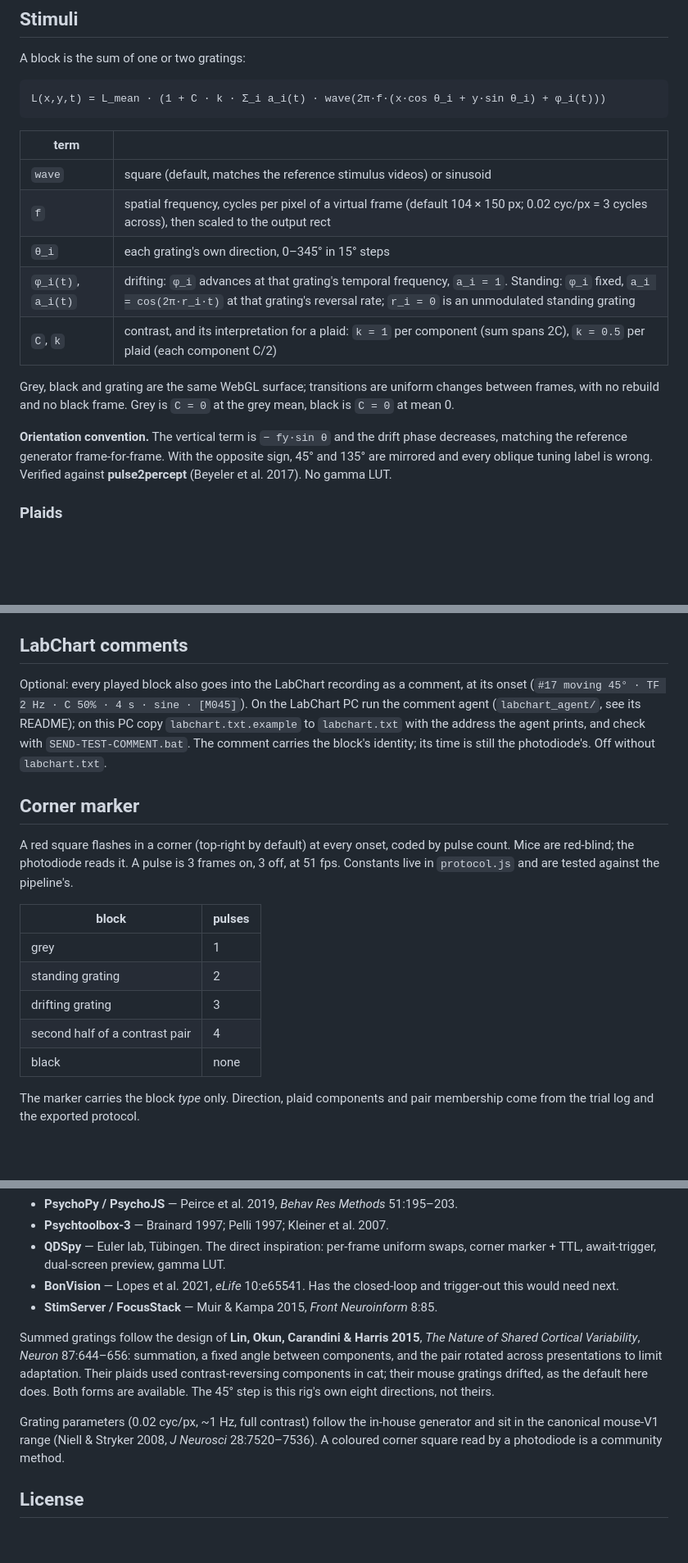
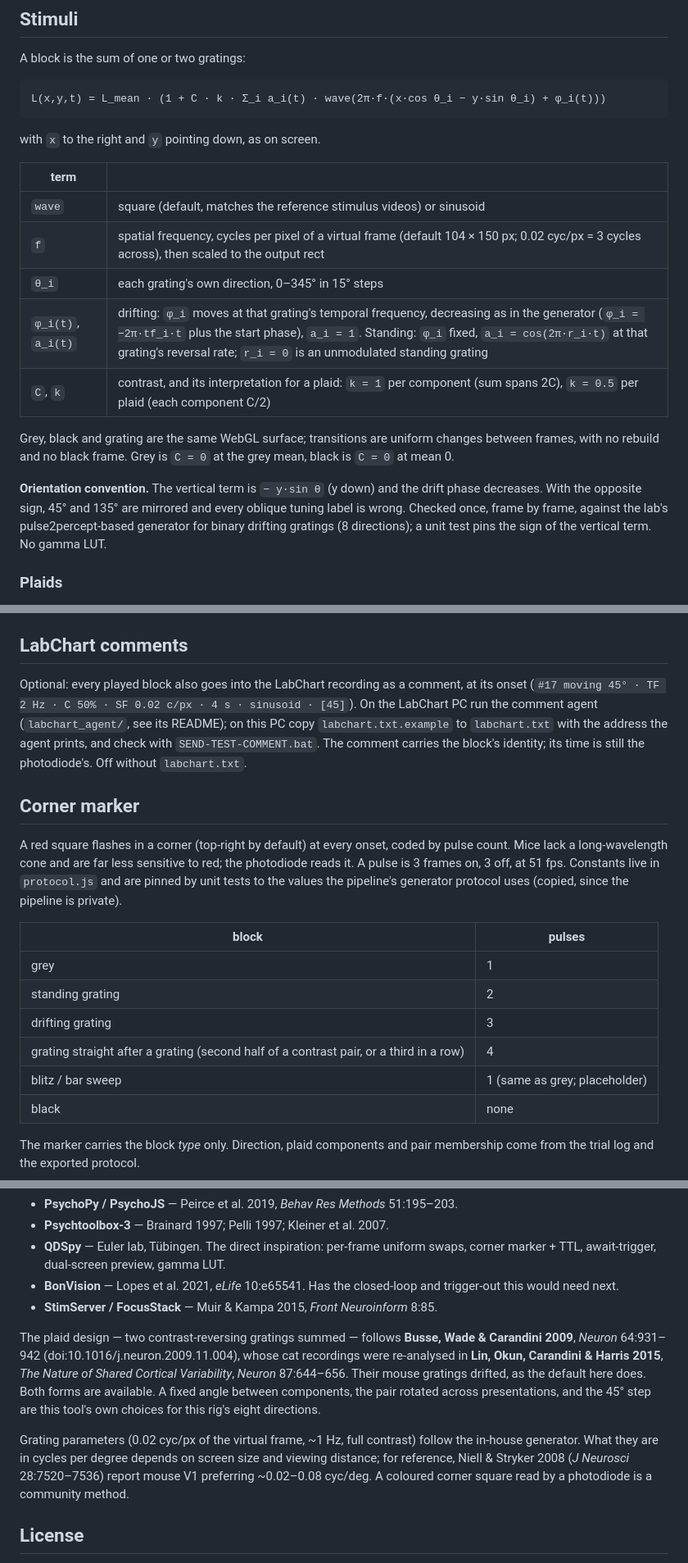
Before and after one commit to LynnYuSmith/stimulus-runner, a Markdown page: README.md, 3 parts joined by grey strips. Shown at 82% size. GitHub-like rendering; blank space fills up the shorter version.

Commit message:
docs: correct README claims (verification, formula, LabChart example, pair marking, citations, units)

````diff
--- a/README.md
+++ b/README.md
@@ -51,25 +52,27 @@ value beside a slider to type it. The header **manual** link is the in-app guide
 A block is the sum of one or two gratings:
 
 ```
-L(x,y,t) = L_mean · (1 + C · k · Σ_i a_i(t) · wave(2π·f·(x·cos θ_i + y·sin θ_i) + φ_i(t)))
+L(x,y,t) = L_mean · (1 + C · k · Σ_i a_i(t) · wave(2π·f·(x·cos θ_i − y·sin θ_i) + φ_i(t)))
 ```
+
+with `x` to the right and `y` pointing down, as on screen.
 
 | term | |
 |---|---|
 | `wave` | square (default, matches the reference stimulus videos) or sinusoid |
 | `f` | spatial frequency, cycles per pixel of a virtual frame (default 104 × 150 px; 0.02 cyc/px = 3 cycles across), then scaled to the output rect |
 | `θ_i` | each grating's own direction, 0–345° in 15° steps |
-| `φ_i(t)`, `a_i(t)` | drifting: `φ_i` advances at that grating's temporal frequency, `a_i = 1`. Standing: `φ_i` fixed, `a_i = cos(2π·r_i·t)` at that grating's reversal rate; `r_i = 0` is an unmodulated standing grating |
+| `φ_i(t)`, `a_i(t)` | drifting: `φ_i` moves at that grating's temporal frequency, decreasing as in the generator (`φ_i = −2π·tf_i·t` plus the start phase), `a_i = 1`. Standing: `φ_i` fixed, `a_i = cos(2π·r_i·t)` at that grating's reversal rate; `r_i = 0` is an unmodulated standing grating |
 | `C`, `k` | contrast, and its interpretation for a plaid: `k = 1` per component (sum spans 2C), `k = 0.5` per plaid (each component C/2) |
 
 Grey, black and grating are the same WebGL surface; transitions are uniform changes between
 frames, with no rebuild and no black frame. Grey is `C = 0` at the grey mean, black is `C = 0`
 at mean 0.
 
-**Orientation convention.** The vertical term is `− fy·sin θ` and the drift phase decreases,
-matching the reference generator frame-for-frame. With the opposite sign, 45° and 135° are
-mirrored and every oblique tuning label is wrong. Verified against **pulse2percept** (Beyeler
-et al. 2017). No gamma LUT.
+**Orientation convention.** The vertical term is `− y·sin θ` (y down) and the drift phase
+decreases. With the opposite sign, 45° and 135° are mirrored and every oblique tuning label is
+wrong. Checked once, frame by frame, against the lab's pulse2percept-based generator for binary
+drifting gratings (8 directions); a unit test pins the sign of the vertical term. No gamma LUT.
 
 ### Plaids
 
@@ -124,7 +130,7 @@ property of either.
 ## LabChart comments
 
 Optional: every played block also goes into the LabChart recording as a comment, at its onset
-(`#17 moving 45° · TF 2 Hz · C 50% · 4 s · sine · [M045]`). On the LabChart PC run the comment agent
+(`#17 moving 45° · TF 2 Hz · C 50% · SF 0.02 c/px · 4 s · sinusoid · [45]`). On the LabChart PC run the comment agent
 (`labchart_agent/`, see its README); on this PC copy `labchart.txt.example` to `labchart.txt` with the
 address the agent prints, and check with `SEND-TEST-COMMENT.bat`. The comment carries the block's identity;
 its time is still the photodiode's. Off without `labchart.txt`.
@@ -132,15 +138,17 @@ its time is still the photodiode's. Off without `labchart.txt`.
 ## Corner marker
 
 A red square flashes in a corner (top-right by default) at every onset, coded by pulse count.
-Mice are red-blind; the photodiode reads it. A pulse is 3 frames on, 3 off, at 51 fps.
-Constants live in `protocol.js` and are tested against the pipeline's.
+Mice lack a long-wavelength cone and are far less sensitive to red; the photodiode reads it. A pulse is 3 frames on, 3 off, at 51 fps.
+Constants live in `protocol.js` and are pinned by unit tests to the values the pipeline's
+generator protocol uses (copied, since the pipeline is private).
 
 | block | pulses |
 |---|---|
 | grey | 1 |
 | standing grating | 2 |
 | drifting grating | 3 |
-| second half of a contrast pair | 4 |
+| grating straight after a grating (second half of a contrast pair, or a third in a row) | 4 |
+| blitz / bar sweep | 1 (same as grey; placeholder) |
 | black | none |
 
 The marker carries the block *type* only. Direction, plaid components and pair membership come
@@ -223,14 +232,17 @@ one existing pipeline's decoder. For general use:
   this would need next.
 * **StimServer / FocusStack** — Muir & Kampa 2015, *Front Neuroinform* 8:85.
 
-Summed gratings follow the design of **Lin, Okun, Carandini & Harris 2015**, *The Nature of
-Shared Cortical Variability*, *Neuron* 87:644–656: summation, a fixed angle between components,
-and the pair rotated across presentations to limit adaptation. Their plaids used
-contrast-reversing components in cat; their mouse gratings drifted, as the default here does.
-Both forms are available. The 45° step is this rig's own eight directions, not theirs.
+The plaid design — two contrast-reversing gratings summed — follows **Busse, Wade & Carandini
+2009**, *Neuron* 64:931–942 (doi:10.1016/j.neuron.2009.11.004), whose cat recordings were
+re-analysed in **Lin, Okun, Carandini & Harris 2015**, *The Nature of Shared Cortical
+Variability*, *Neuron* 87:644–656. Their mouse gratings drifted, as the default here does. Both
+forms are available. A fixed angle between components, the pair rotated across presentations,
+and the 45° step are this tool's own choices for this rig's eight directions.
 
-Grating parameters (0.02 cyc/px, ~1 Hz, full contrast) follow the in-house generator and sit in
-the canonical mouse-V1 range (Niell & Stryker 2008, *J Neurosci* 28:7520–7536). A coloured
+Grating parameters (0.02 cyc/px of the virtual frame, ~1 Hz, full contrast) follow the in-house
+generator. What they are in cycles per degree depends on screen size and viewing distance; for
+reference, Niell & Stryker 2008 (*J Neurosci* 28:7520–7536) report mouse V1 preferring
+~0.02–0.08 cyc/deg. A coloured
 corner square read by a photodiode is a community method.
 
 ## License
````
Also changed, not shown: other parts of README.md (+13 -8 lines), CHANGELOG.md (+10 -1 lines).
